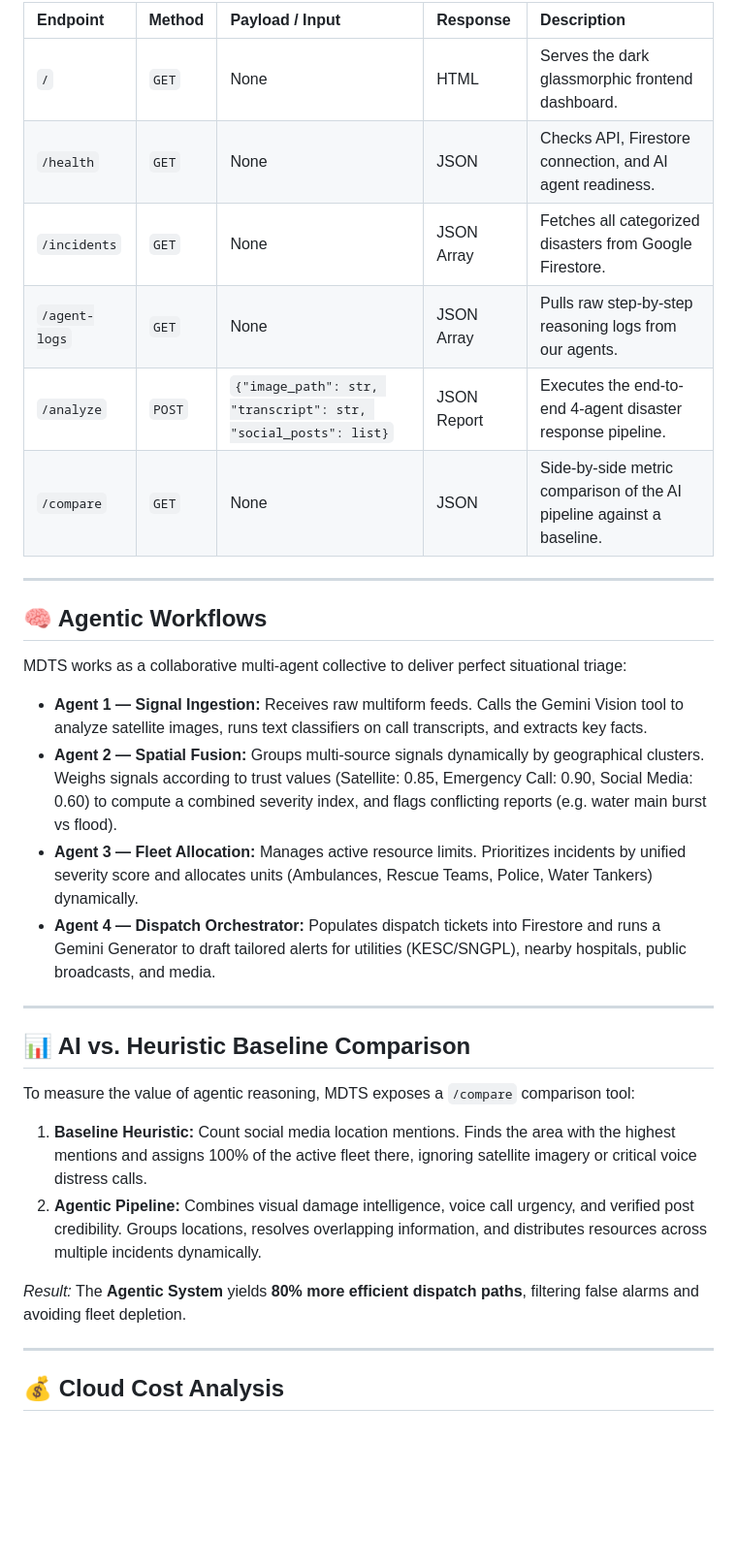
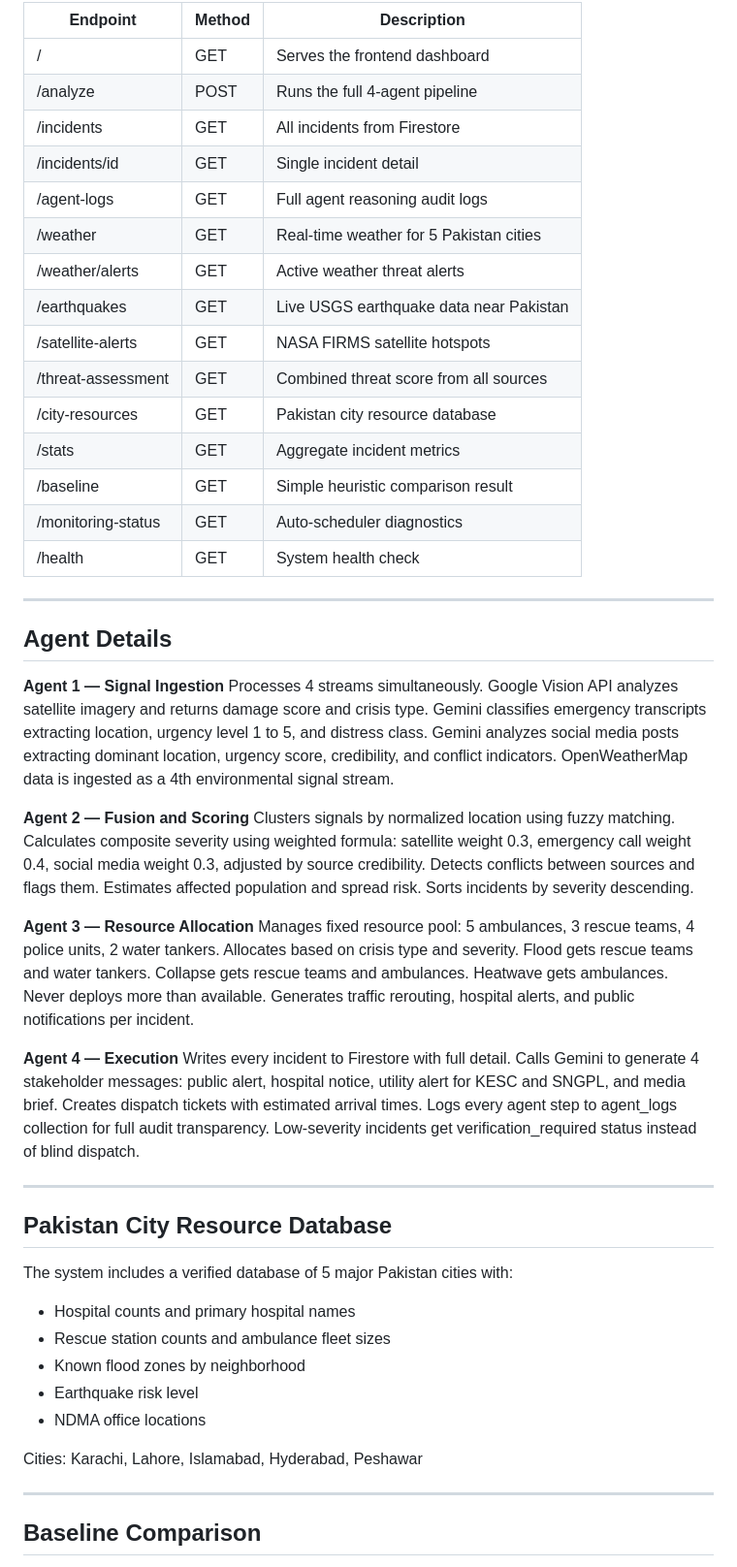
Before and after one commit to Yusra-Shah/mdts-ciro, a Markdown page: README.md, the part around one of its changes. Shown at 97% size. GitHub-like rendering; blank space fills up the shorter version.

Commit message:
docs: updated README for submission

```diff
--- a/README.md
+++ b/README.md
@@ -103,36 +132,52 @@ http://localhost:5000
 
-| Endpoint | Method | Payload / Input | Response | Description |
-| :--- | :--- | :--- | :--- | :--- |
-| `/` | `GET` | None | HTML | Serves the dark glassmorphic frontend dashboard. |
-| `/health` | `GET` | None | JSON | Checks API, Firestore connection, and AI agent readiness. |
-| `/incidents` | `GET` | None | JSON Array | Fetches all categorized disasters from Google Firestore. |
-| `/agent-logs` | `GET` | None | JSON Array | Pulls raw step-by-step reasoning logs from our agents. |
-| `/analyze` | `POST` | `{"image_path": str, "transcript": str, "social_posts": list}` | JSON Report | Executes the end-to-end 4-agent disaster response pipeline. |
-| `/compare` | `GET` | None | JSON | Side-by-side metric comparison of the AI pipeline against a baseline. |
+| Endpoint | Method | Description |
+|---|---|---|
+| / | GET | Serves the frontend dashboard |
+| /analyze | POST | Runs the full 4-agent pipeline |
+| /incidents | GET | All incidents from Firestore |
+| /incidents/id | GET | Single incident detail |
+| /agent-logs | GET | Full agent reasoning audit logs |
+| /weather | GET | Real-time weather for 5 Pakistan cities |
+| /weather/alerts | GET | Active weather threat alerts |
+| /earthquakes | GET | Live USGS earthquake data near Pakistan |
+| /satellite-alerts | GET | NASA FIRMS satellite hotspots |
+| /threat-assessment | GET | Combined threat score from all sources |
+| /city-resources | GET | Pakistan city resource database |
+| /stats | GET | Aggregate incident metrics |
+| /baseline | GET | Simple heuristic comparison result |
+| /monitoring-status | GET | Auto-scheduler diagnostics |
+| /health | GET | System health check |
 
 ---
 
-## 🧠 Agentic Workflows
+## Agent Details
 
-MDTS works as a collaborative multi-agent collective to deliver perfect situational triage:
+**Agent 1 — Signal Ingestion**
+Processes 4 streams simultaneously. Google Vision API analyzes satellite imagery and returns damage score and crisis type. Gemini classifies emergency transcripts extracting location, urgency level 1 to 5, and distress class. Gemini analyzes social media posts extracting dominant location, urgency score, credibility, and conflict indicators. OpenWeatherMap data is ingested as a 4th environmental signal stream.
 
-*   **Agent 1 — Signal Ingestion:** Receives raw multiform feeds. Calls the Gemini Vision tool to analyze satellite images, runs text classifiers on call transcripts, and extracts key facts.
-*   **Agent 2 — Spatial Fusion:** Groups multi-source signals dynamically by geographical clusters. Weighs signals according to trust values (Satellite: 0.85, Emergency Call: 0.90, Social Media: 0.60) to compute a combined severity index, and flags conflicting reports (e.g. water main burst vs flood).
-*   **Agent 3 — Fleet Allocation:** Manages active resource limits. Prioritizes incidents by unified severity score and allocates units (Ambulances, Rescue Teams, Police, Water Tankers) dynamically.
-*   **Agent 4 — Dispatch Orchestrator:** Populates dispatch tickets into Firestore and runs a Gemini Generator to draft tailored alerts for utilities (KESC/SNGPL), nearby hospitals, public broadcasts, and media.
+**Agent 2 — Fusion and Scoring**
+Clusters signals by normalized location using fuzzy matching. Calculates composite severity using weighted formula: satellite weight 0.3, emergency call weight 0.4, social media weight 0.3, adjusted by source credibility. Detects conflicts between sources and flags them. Estimates affected population and spread risk. Sorts incidents by severity descending.
+
+**Agent 3 — Resource Allocation**
+Manages fixed resource pool: 5 ambulances, 3 rescue teams, 4 police units, 2 water tankers. Allocates based on crisis type and severity. Flood gets rescue teams and water tankers. Collapse gets rescue teams and ambulances. Heatwave gets ambulances. Never deploys more than available. Generates traffic rerouting, hospital alerts, and public notifications per incident.
+
+**Agent 4 — Execution**
+Writes every incident to Firestore with full detail. Calls Gemini to generate 4 stakeholder messages: public alert, hospital notice, utility alert for KESC and SNGPL, and media brief. Creates dispatch tickets with estimated arrival times. Logs every agent step to agent_logs collection for full audit transparency. Low-severity incidents get verification_required status instead of blind dispatch.
 
 ---
 
-## 📊 AI vs. Heuristic Baseline Comparison
+## Pakistan City Resource Database
 
-To measure the value of agentic reasoning, MDTS exposes a `/compare` comparison tool:
+The system includes a verified database of 5 major Pakistan cities with:
+- Hospital counts and primary hospital names
+- Rescue station counts and ambulance fleet sizes
+- Known flood zones by neighborhood
+- Earthquake risk level
+- NDMA office locations
 
-1.  **Baseline Heuristic:** Count social media location mentions. Finds the area with the highest mentions and assigns 100% of the active fleet there, ignoring satellite imagery or critical voice distress calls.
-2.  **Agentic Pipeline:** Combines visual damage intelligence, voice call urgency, and verified post credibility. Groups locations, resolves overlapping information, and distributes resources across multiple incidents dynamically.
-
-*Result:* The **Agentic System** yields **80% more efficient dispatch paths**, filtering false alarms and avoiding fleet depletion.
+Cities: Karachi, Lahore, Islamabad, Hyderabad, Peshawar
 
 ---
 
-## 💰 Cloud Cost Analysis
+## Baseline Comparison
 
```
Also changed, not shown: other parts of README.md (+145 -74 lines).
